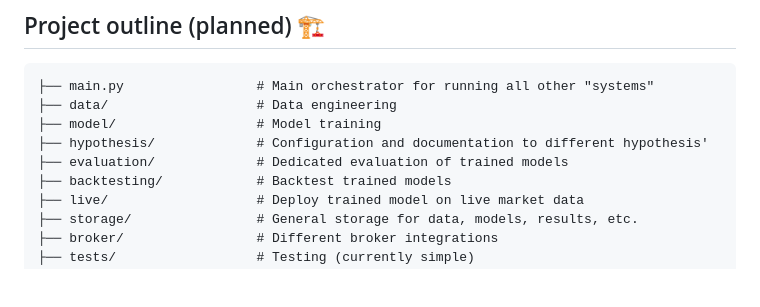
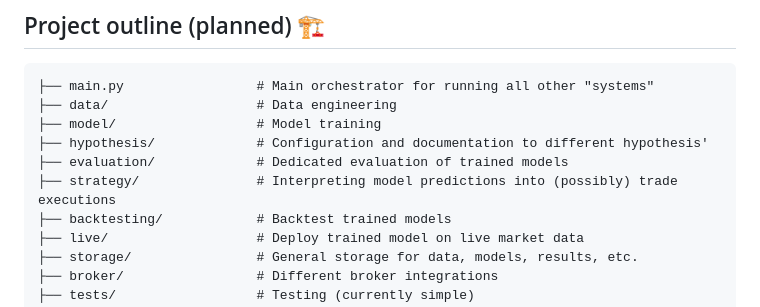
Before and after one commit to DanielWestgaard/ml-pred, a Markdown page: README.md, the part around the change. Drawn GitHub-style; blank space fills up the shorter version.

Commit message:
prepared for planning

```diff
--- a/README.md
+++ b/README.md
@@ -23,6 +23,7 @@ The approach of using different hypotheses to test and find possible inefficienc
 ├── model/                  # Model training
 ├── hypothesis/             # Configuration and documentation to different hypothesis'
 ├── evaluation/             # Dedicated evaluation of trained models
+├── strategy/               # Interpreting model predictions into (possibly) trade executions
 ├── backtesting/            # Backtest trained models
 ├── live/                   # Deploy trained model on live market data
 ├── storage/                # General storage for data, models, results, etc.
```
Also changed, not shown: excalidraw/stages.excalidraw.png (added), strategy/README.md (added).
